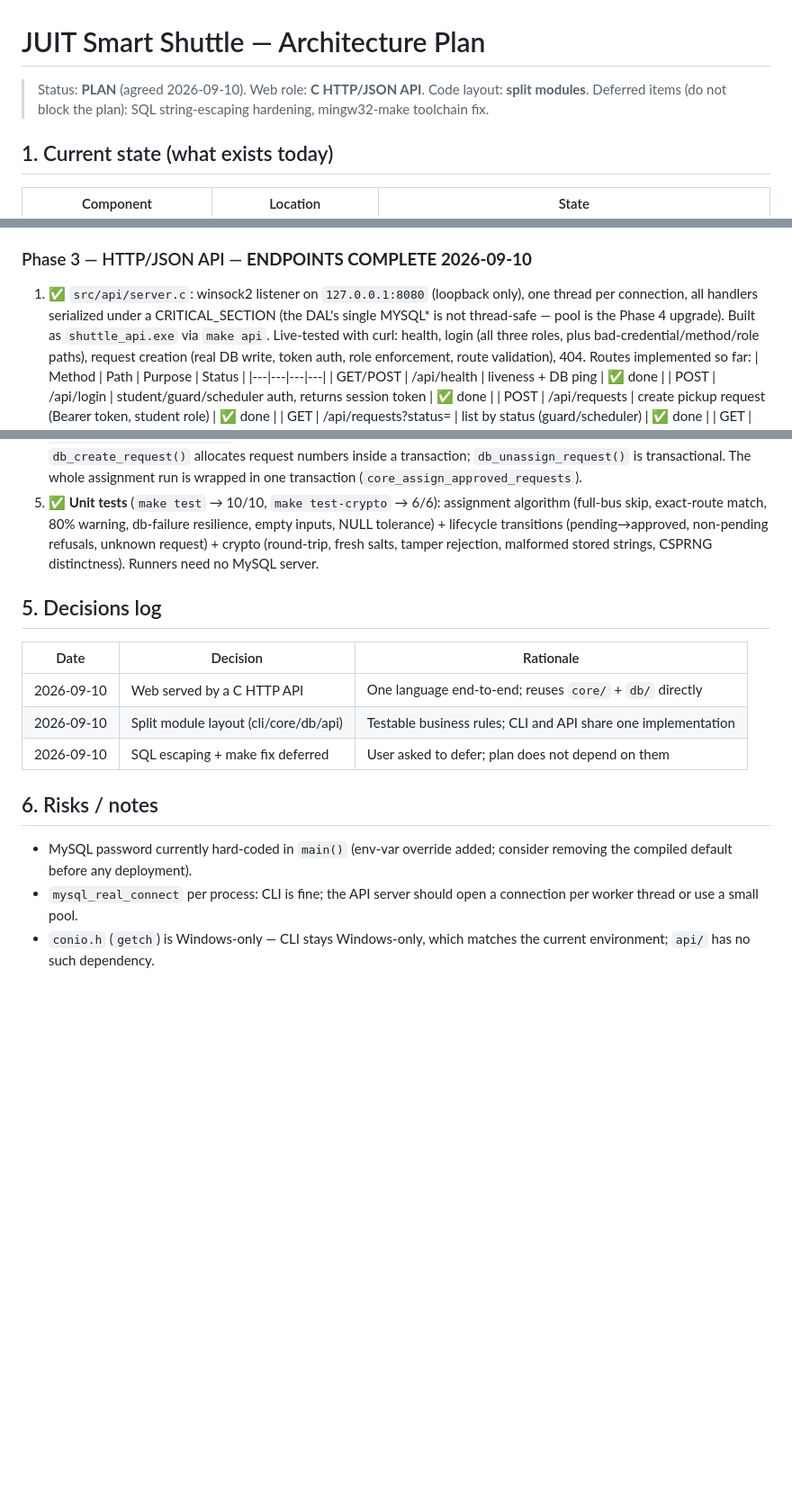
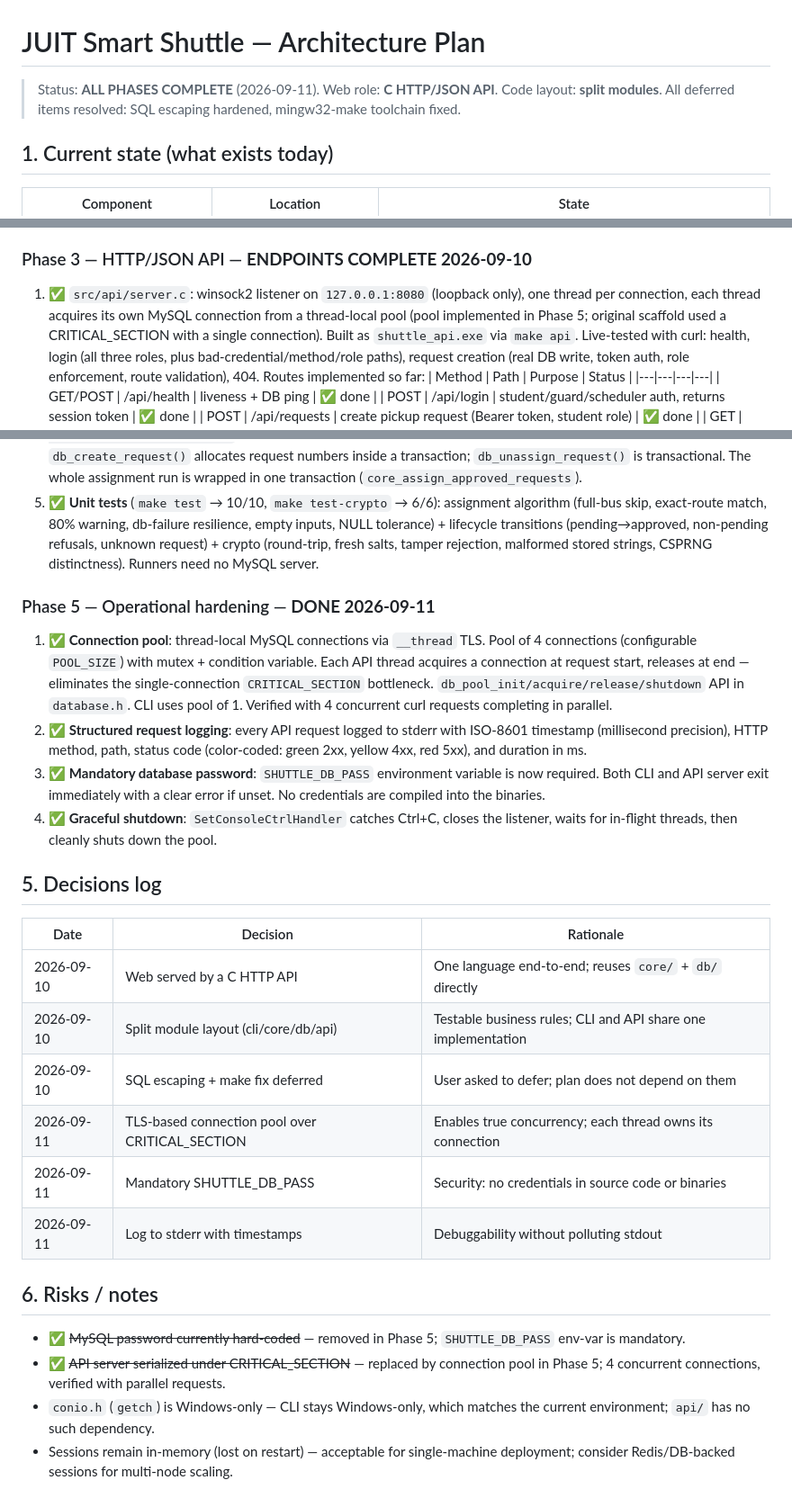
Before and after one commit to shaurya-srv/JUIT-SMART-SHUTTLE, a Markdown page: ARCHITECTURE.md, 3 parts joined by grey strips. Shown at 90% size. Rendered like a GitHub page; blank space fills up the shorter version.

```diff
--- a/ARCHITECTURE.md
+++ b/ARCHITECTURE.md
@@ -1,7 +1,7 @@
 # JUIT Smart Shuttle — Architecture Plan
 
-> Status: **PLAN** (agreed 2026-09-10). Web role: **C HTTP/JSON API**. Code layout: **split modules**.
-> Deferred items (do not block the plan): SQL string-escaping hardening, mingw32-make toolchain fix.
+> Status: **ALL PHASES COMPLETE** (2026-09-11). Web role: **C HTTP/JSON API**. Code layout: **split modules**.
+> All deferred items resolved: SQL escaping hardened, mingw32-make toolchain fixed.
 
 ## 1. Current state (what exists today)
 
@@ -95,8 +95,9 @@ shuttle/
 
 ### Phase 3 — HTTP/JSON API — **ENDPOINTS COMPLETE 2026-09-10**
 1. ✅ `src/api/server.c`: winsock2 listener on `127.0.0.1:8080` (loopback only),
-   one thread per connection, all handlers serialized under a CRITICAL_SECTION
-   (the DAL's single MYSQL* is not thread-safe — pool is the Phase 4 upgrade).
+   one thread per connection, each thread acquires its own MySQL connection from
+   a thread-local pool (pool implemented in Phase 5; original scaffold used a
+   CRITICAL_SECTION with a single connection).
    Built as `shuttle_api.exe` via `make api`. Live-tested with curl:
    health, login (all three roles, plus bad-credential/method/role paths),
    request creation (real DB write, token auth, role enforcement, route
@@ -160,6 +161,22 @@ shuttle/
    crypto (round-trip, fresh salts, tamper rejection, malformed stored
    strings, CSPRNG distinctness). Runners need no MySQL server.
 
+### Phase 5 — Operational hardening — **DONE 2026-09-11**
+1. ✅ **Connection pool**: thread-local MySQL connections via `__thread` TLS.
+   Pool of 4 connections (configurable `POOL_SIZE`) with mutex + condition
+   variable. Each API thread acquires a connection at request start, releases
+   at end — eliminates the single-connection `CRITICAL_SECTION` bottleneck.
+   `db_pool_init/acquire/release/shutdown` API in `database.h`. CLI uses
+   pool of 1. Verified with 4 concurrent curl requests completing in parallel.
+2. ✅ **Structured request logging**: every API request logged to stderr with
+   ISO-8601 timestamp (millisecond precision), HTTP method, path, status code
+   (color-coded: green 2xx, yellow 4xx, red 5xx), and duration in ms.
+3. ✅ **Mandatory database password**: `SHUTTLE_DB_PASS` environment variable
+   is now required. Both CLI and API server exit immediately with a clear error
+   if unset. No credentials are compiled into the binaries.
+4. ✅ **Graceful shutdown**: `SetConsoleCtrlHandler` catches Ctrl+C, closes the
+   listener, waits for in-flight threads, then cleanly shuts down the pool.
+
 ## 5. Decisions log
 
 | Date | Decision | Rationale |
@@ -167,12 +184,17 @@ shuttle/
 | 2026-09-10 | Web served by a C HTTP API | One language end-to-end; reuses `core/` + `db/` directly |
 | 2026-09-10 | Split module layout (cli/core/db/api) | Testable business rules; CLI and API share one implementation |
 | 2026-09-10 | SQL escaping + make fix deferred | User asked to defer; plan does not depend on them |
+| 2026-09-11 | TLS-based connection pool over CRITICAL_SECTION | Enables true concurrency; each thread owns its connection |
+| 2026-09-11 | Mandatory SHUTTLE_DB_PASS | Security: no credentials in source code or binaries |
+| 2026-09-11 | Log to stderr with timestamps | Debuggability without polluting stdout |
 
 ## 6. Risks / notes
 
-- MySQL password currently hard-coded in `main()` (env-var override added; consider
-  removing the compiled default before any deployment).
-- `mysql_real_connect` per process: CLI is fine; the API server should open a
-  connection per worker thread or use a small pool.
+- ✅ ~~MySQL password currently hard-coded~~ — removed in Phase 5; `SHUTTLE_DB_PASS`
+  env-var is mandatory.
+- ✅ ~~API server serialized under CRITICAL_SECTION~~ — replaced by connection pool
+  in Phase 5; 4 concurrent connections, verified with parallel requests.
 - `conio.h` (`getch`) is Windows-only — CLI stays Windows-only, which matches the
   current environment; `api/` has no such dependency.
+- Sessions remain in-memory (lost on restart) — acceptable for single-machine
+  deployment; consider Redis/DB-backed sessions for multi-node scaling.
```
Also changed, not shown: README.md (+19 -8 lines).
